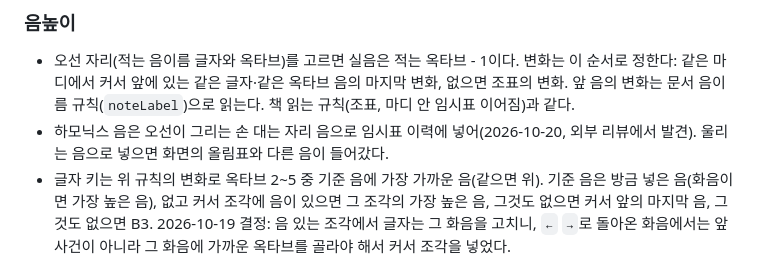
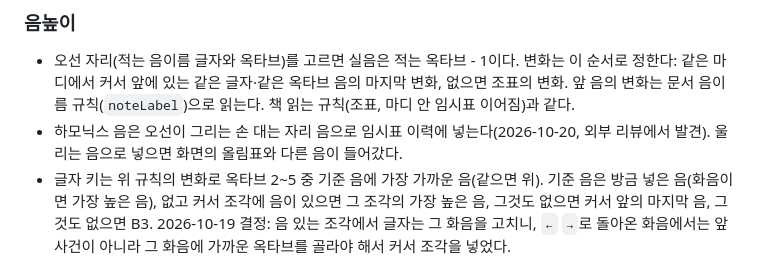
Before and after one commit to kiithroen/GuitarStudio, a Markdown page: Docs/staff-input.md, the part around the change. Drawn GitHub-style.

```diff
--- a/Docs/staff-input.md
+++ b/Docs/staff-input.md
@@ -53,7 +53,7 @@
 ### 음높이
 
 - 오선 자리(적는 음이름 글자와 옥타브)를 고르면 실음은 적는 옥타브 - 1이다. 변화는 이 순서로 정한다: 같은 마디에서 커서 앞에 있는 같은 글자·같은 옥타브 음의 마지막 변화, 없으면 조표의 변화. 앞 음의 변화는 문서 음이름 규칙(`noteLabel`)으로 읽는다. 책 읽는 규칙(조표, 마디 안 임시표 이어짐)과 같다.
-- 하모닉스 음은 오선이 그리는 손 대는 자리 음으로 임시표 이력에 넣어(2026-10-20, 외부 리뷰에서 발견). 울리는 음으로 넣으면 화면의 올림표와 다른 음이 들어갔다.
+- 하모닉스 음은 오선이 그리는 손 대는 자리 음으로 임시표 이력에 넣는다(2026-10-20, 외부 리뷰에서 발견). 울리는 음으로 넣으면 화면의 올림표와 다른 음이 들어갔다.
 - 글자 키는 위 규칙의 변화로 옥타브 2~5 중 기준 음에 가장 가까운 음(같으면 위). 기준 음은 방금 넣은 음(화음이면 가장 높은 음), 없고 커서 조각에 음이 있으면 그 조각의 가장 높은 음, 그것도 없으면 커서 앞의 마지막 음, 그것도 없으면 B3. 2026-10-19 결정: 음 있는 조각에서 글자는 그 화음을 고치니, `←` `→`로 돌아온 화음에서는 앞 사건이 아니라 그 화음에 가까운 옥타브를 골라야 해서 커서 조각을 넣었다.
 - 음역 E2~B5 밖이면 막는다.
 - 반음 위·아래(`↑` `↓`, 단추): 고른 음을 반음 옮긴다. 같은 줄에서 0~19프렛이면 프렛만 바꾸고(왼손 운지는 지움), 아니면 줄 정하기 규칙으로 다른 빈 줄. `Ctrl`과 같이 누르면 옥타브.
```
Also changed, not shown: Docs/beginner-rhythm.md (+1 -1 lines).
